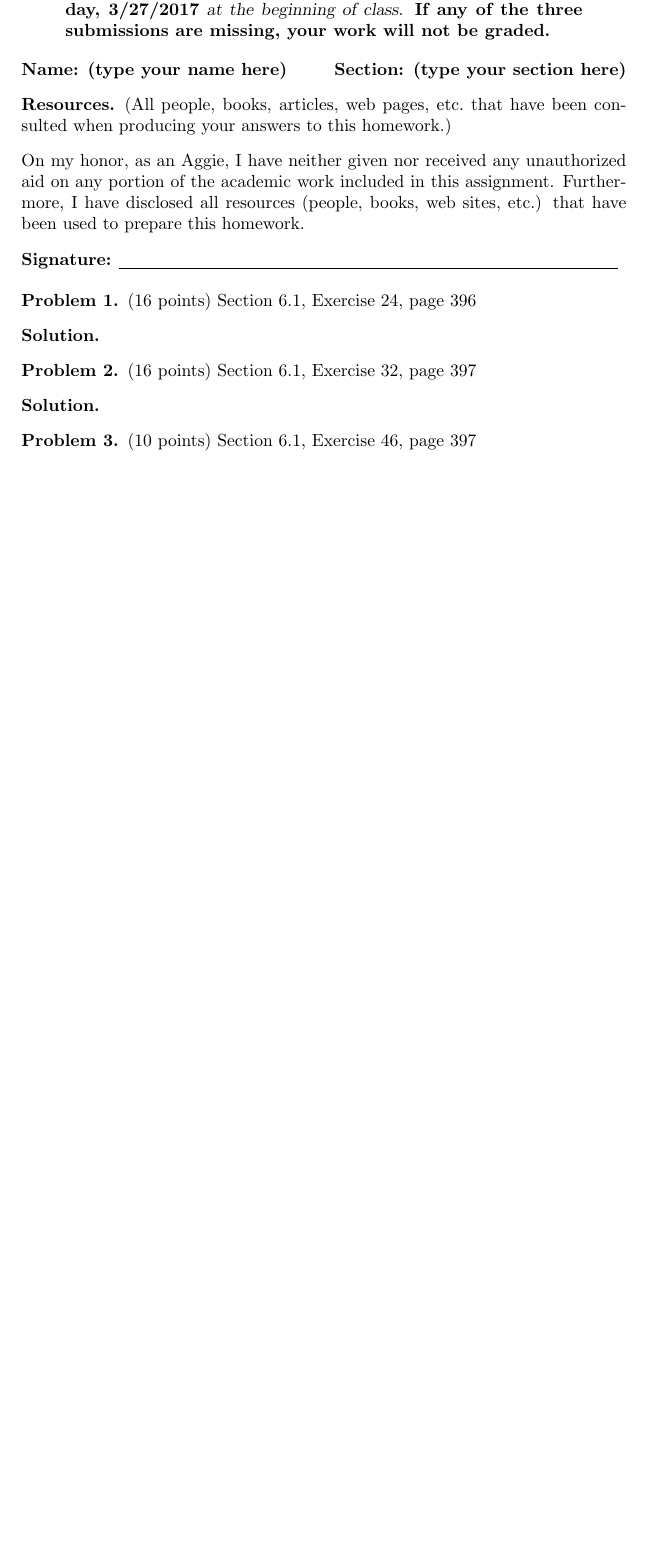
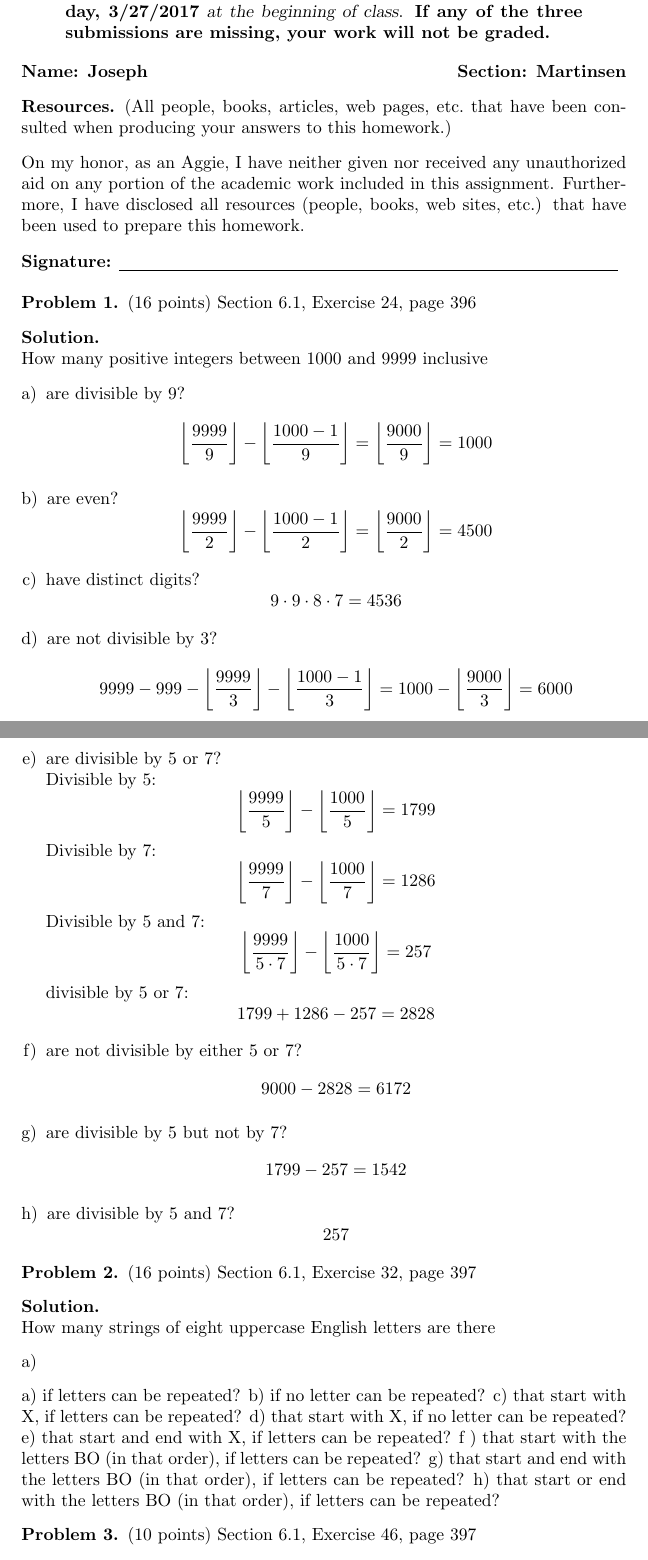
Before and after one commit to JosephMart/CSCE222, a LaTeX problem sheet (HW07/martinsen-joseph-hw7.tex): part of page 1 of 2 before the commit and two parts of pages 1 and 2 of 3 after it, the two joined at a grey line, cut so that both start at the same text, the shorter picture padded with empty space. Compiled offline with pdfLaTeX.

Commit message:
7.1 done

```diff
--- a/HW07/hw7.tex
+++ b/HW07/martinsen-joseph-hw7.tex
@@ -1,6 +1,8 @@
 \documentclass{article}
 \usepackage{amsmath,amssymb,amsthm,latexsym,paralist}
-
+\usepackage{mathtools}
+\DeclarePairedDelimiter\ceil{\lceil}{\rceil}
+\DeclarePairedDelimiter\floor{\lfloor}{\rfloor}
 \theoremstyle{definition}
 \newtheorem{problem}{Problem}
 \newtheorem*{solution}{Solution}
@@ -49,7 +51,7 @@ Spring 2017 -- Hyunyoung Lee\\}
 \end{center}
 \problemset{7}
 \duedate{Monday, 3/27/2017 before class begins}{Monday, 3/27/2017}
-\name{(type your name here)}{(type your section here)}
+\name{Joseph }{Martinsen}
 \begin{resources} (All people, books, articles, web pages, etc.\ that
   have been consulted when producing your answers to this homework.)
 \end{resources}
@@ -60,13 +62,55 @@ Spring 2017 -- Hyunyoung Lee\\}
 \begin{problem} (16 points)
 Section 6.1, Exercise 24, page 396
 \end{problem}
-\begin{solution}
+\begin{solution} \ \\
+How many positive integers between 1000 and 9999 inclusive
+\begin{enumerate}[a)]
+  \item are divisible by 9?
+  $$\floor*{ \dfrac{9999}{9}} - \floor*{\dfrac{1000-1}{9}} = \floor*{\dfrac{9000}{9}} = 1000$$
+  \item are even?
+  $$\floor*{ \dfrac{9999}{2}} - \floor*{\dfrac{1000-1}{2}} = \floor*{\dfrac{9000}{2}} = 4500$$
+  \item have distinct digits?
+  $$9 \cdot 9 \cdot 8 \cdot 7 = 4536$$
+  \item are not divisible by 3?
+  $$9999-999 - \floor*{ \dfrac{9999}{3}} - \floor*{\dfrac{1000-1}{3}} = 1000 - \floor*{\dfrac{9000}{3}} = 6000$$
+  \item are divisible by 5 or 7? \\
+    Divisible by 5:
+    $$\floor*{ \dfrac{9999}{5}} - \floor*{\dfrac{1000}{5}} = 1799$$
+    Divisible by 7:
+    $$\floor*{ \dfrac{9999}{7}} - \floor*{ \dfrac{1000}{7}} = 1286$$
+    Divisible by 5 and 7:
+    $$\floor*{ \dfrac{9999}{5\cdot7}} - \floor*{ \dfrac{1000}{5\cdot7}} = 257$$
+    divisible by 5 or 7:
+    $$1799+1286-257 = 2828$$
+  \item are not divisible by either 5 or 7?
+  $$9000- 2828 = 6172$$
+  \item are divisible by 5 but not by 7?
+  $$1799 - 257 = 1542$$
+  \item are divisible by 5 and 7?
+  $$257$$
+\end{enumerate}
 \end{solution}
 
 \begin{problem} (16 points)
 Section 6.1, Exercise 32, page 397
 \end{problem}
-\begin{solution}
+\begin{solution} \ \\
+How many strings of eight uppercase English letters are
+there
+\begin{enumerate}[a)]
+  \item
+\end{enumerate}
+a) if letters can be repeated?
+b) if no letter can be repeated?
+c) that start with X, if letters can be repeated?
+d) that start with X, if no letter can be repeated?
+e) that start and end with X, if letters can be repeated?
+f ) that start with the letters BO (in that order), if letters
+can be repeated?
+g) that start and end with the letters BO (in that order),
+if letters can be repeated?
+h) that start or end with the letters BO (in that order), if
+letters can be repeated?
 \end{solution}
 
 \begin{problem} (10 points)
```
Also changed, not shown: HW07/hw7.pdf (deleted), HW07/martinsen-joseph-hw7.pdf (added).
